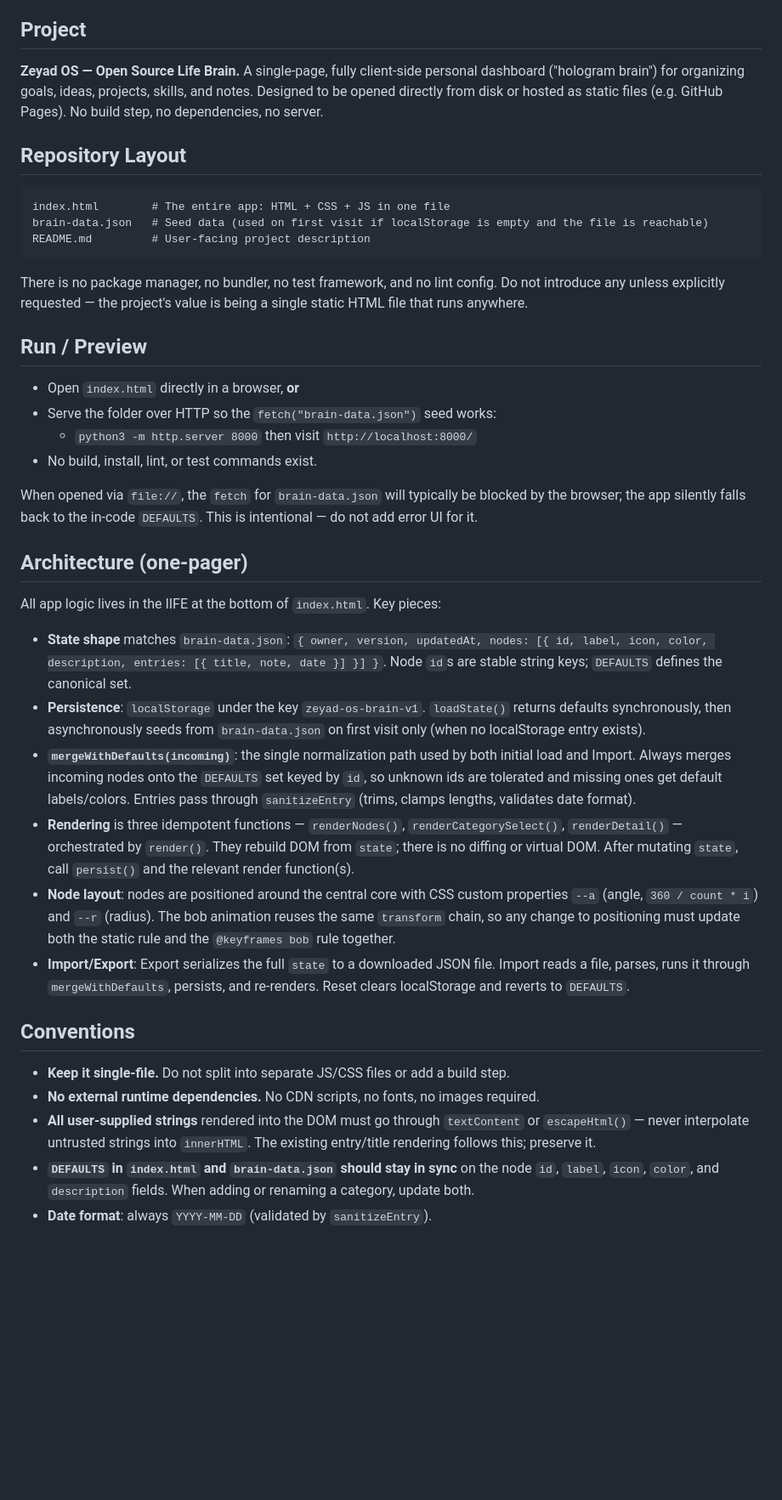
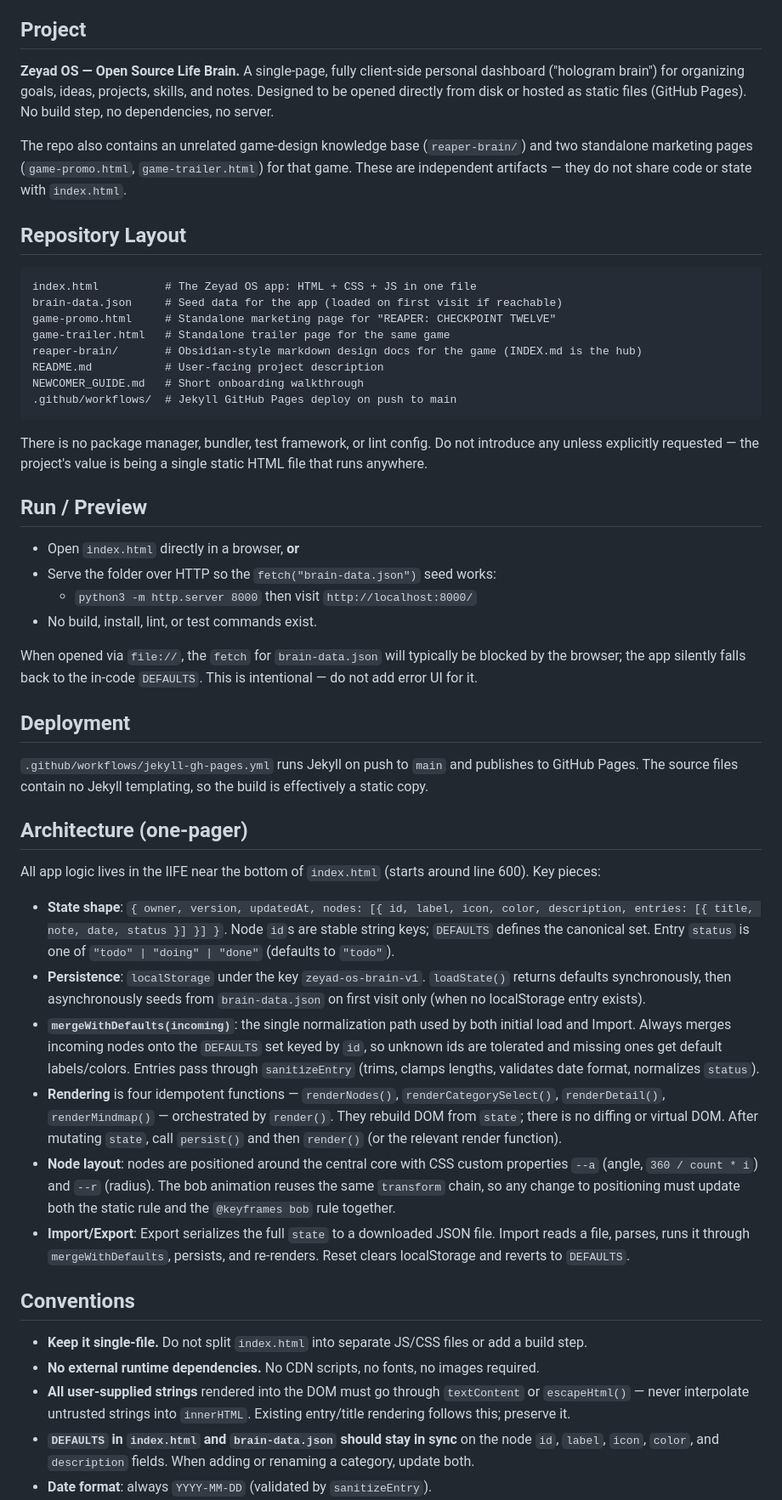
Before and after one commit to zeyadsadik0-sketch/Zeyad-Sadik, a Markdown page: CLAUDE.md, the part around one of its changes. Shown at 85% size. Drawn GitHub-style; blank space fills up the shorter version.

Commit message:
Update CLAUDE.md to reflect current repo state
- Document game-promo.html, game-trailer.html, and reaper-brain/ as
  unrelated artifacts alongside the Zeyad OS app
- Add entry status field (todo/doing/done) to the state shape and
  conventions
- Note renderMindmap() as the fourth render function
- Document the Jekyll GitHub Pages deploy workflow
- Add a guardrail for reaper-brain/'s [[wiki-link]] style
- Refresh the default development branch name

````diff
--- a/CLAUDE.md
+++ b/CLAUDE.md
@@ -4,17 +4,24 @@ This file provides guidance to Claude Code (claude.ai/code) when working with co
 
 ## Project
 
-**Zeyad OS — Open Source Life Brain.** A single-page, fully client-side personal dashboard ("hologram brain") for organizing goals, ideas, projects, skills, and notes. Designed to be opened directly from disk or hosted as static files (e.g. GitHub Pages). No build step, no dependencies, no server.
+**Zeyad OS — Open Source Life Brain.** A single-page, fully client-side personal dashboard ("hologram brain") for organizing goals, ideas, projects, skills, and notes. Designed to be opened directly from disk or hosted as static files (GitHub Pages). No build step, no dependencies, no server.
+
+The repo also contains an unrelated game-design knowledge base (`reaper-brain/`) and two standalone marketing pages (`game-promo.html`, `game-trailer.html`) for that game. These are independent artifacts — they do not share code or state with `index.html`.
 
 ## Repository Layout
 
 ```
-index.html        # The entire app: HTML + CSS + JS in one file
-brain-data.json   # Seed data (used on first visit if localStorage is empty and the file is reachable)
-README.md         # User-facing project description
+index.html          # The Zeyad OS app: HTML + CSS + JS in one file
+brain-data.json     # Seed data for the app (loaded on first visit if reachable)
+game-promo.html     # Standalone marketing page for "REAPER: CHECKPOINT TWELVE"
+game-trailer.html   # Standalone trailer page for the same game
+reaper-brain/       # Obsidian-style markdown design docs for the game (INDEX.md is the hub)
+README.md           # User-facing project description
+NEWCOMER_GUIDE.md   # Short onboarding walkthrough
+.github/workflows/  # Jekyll GitHub Pages deploy on push to main
 ```
 
-There is no package manager, no bundler, no test framework, and no lint config. Do not introduce any unless explicitly requested — the project's value is being a single static HTML file that runs anywhere.
+There is no package manager, bundler, test framework, or lint config. Do not introduce any unless explicitly requested — the project's value is being a single static HTML file that runs anywhere.
 
 ## Run / Preview
 
@@ -25,22 +32,26 @@ There is no package manager, no bundler, no test framework, and no lint config.
 
 When opened via `file://`, the `fetch` for `brain-data.json` will typically be blocked by the browser; the app silently falls back to the in-code `DEFAULTS`. This is intentional — do not add error UI for it.
 
+## Deployment
+
+`.github/workflows/jekyll-gh-pages.yml` runs Jekyll on push to `main` and publishes to GitHub Pages. The source files contain no Jekyll templating, so the build is effectively a static copy.
+
 ## Architecture (one-pager)
 
-All app logic lives in the IIFE at the bottom of `index.html`. Key pieces:
+All app logic lives in the IIFE near the bottom of `index.html` (starts around line 600). Key pieces:
 
-- **State shape** matches `brain-data.json`: `{ owner, version, updatedAt, nodes: [{ id, label, icon, color, description, entries: [{ title, note, date }] }] }`. Node `id`s are stable string keys; `DEFAULTS` defines the canonical set.
+- **State shape**: `{ owner, version, updatedAt, nodes: [{ id, label, icon, color, description, entries: [{ title, note, date, status }] }] }`. Node `id`s are stable string keys; `DEFAULTS` defines the canonical set. Entry `status` is one of `"todo" | "doing" | "done"` (defaults to `"todo"`).
 - **Persistence**: `localStorage` under the key `zeyad-os-brain-v1`. `loadState()` returns defaults synchronously, then asynchronously seeds from `brain-data.json` on first visit only (when no localStorage entry exists).
-- **`mergeWithDefaults(incoming)`**: the single normalization path used by both initial load and Import. Always merges incoming nodes onto the `DEFAULTS` set keyed by `id`, so unknown ids are tolerated and missing ones get default labels/colors. Entries pass through `sanitizeEntry` (trims, clamps lengths, validates date format).
-- **Rendering** is three idempotent functions — `renderNodes()`, `renderCategorySelect()`, `renderDetail()` — orchestrated by `render()`. They rebuild DOM from `state`; there is no diffing or virtual DOM. After mutating `state`, call `persist()` and the relevant render function(s).
+- **`mergeWithDefaults(incoming)`**: the single normalization path used by both initial load and Import. Always merges incoming nodes onto the `DEFAULTS` set keyed by `id`, so unknown ids are tolerated and missing ones get default labels/colors. Entries pass through `sanitizeEntry` (trims, clamps lengths, validates date format, normalizes `status`).
+- **Rendering** is four idempotent functions — `renderNodes()`, `renderCategorySelect()`, `renderDetail()`, `renderMindmap()` — orchestrated by `render()`. They rebuild DOM from `state`; there is no diffing or virtual DOM. After mutating `state`, call `persist()` and then `render()` (or the relevant render function).
 - **Node layout**: nodes are positioned around the central core with CSS custom properties `--a` (angle, `360 / count * i`) and `--r` (radius). The bob animation reuses the same `transform` chain, so any change to positioning must update both the static rule and the `@keyframes bob` rule together.
 - **Import/Export**: Export serializes the full `state` to a downloaded JSON file. Import reads a file, parses, runs it through `mergeWithDefaults`, persists, and re-renders. Reset clears localStorage and reverts to `DEFAULTS`.
 
 ## Conventions
 
-- **Keep it single-file.** Do not split into separate JS/CSS files or add a build step.
+- **Keep it single-file.** Do not split `index.html` into separate JS/CSS files or add a build step.
 - **No external runtime dependencies.** No CDN scripts, no fonts, no images required.
-- **All user-supplied strings** rendered into the DOM must go through `textContent` or `escapeHtml()` — never interpolate untrusted strings into `innerHTML`. The existing entry/title rendering follows this; preserve it.
+- **All user-supplied strings** rendered into the DOM must go through `textContent` or `escapeHtml()` — never interpolate untrusted strings into `innerHTML`. Existing entry/title rendering follows this; preserve it.
 - **`DEFAULTS` in `index.html` and `brain-data.json` should stay in sync** on the node `id`, `label`, `icon`, `color`, and `description` fields. When adding or renaming a category, update both.
 - **Date format**: always `YYYY-MM-DD` (validated by `sanitizeEntry`).
 - **Length caps**: title 120 chars, note 1000 chars. Mirror these in any new input.
````
Also changed, not shown: other parts of CLAUDE.md (+7 -2 lines).
